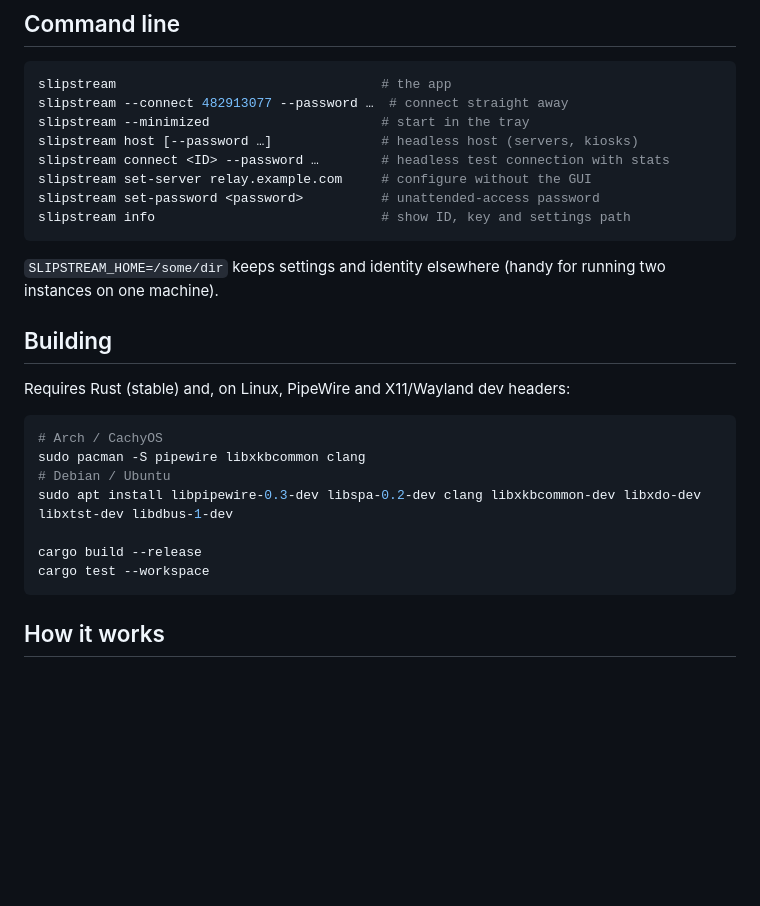
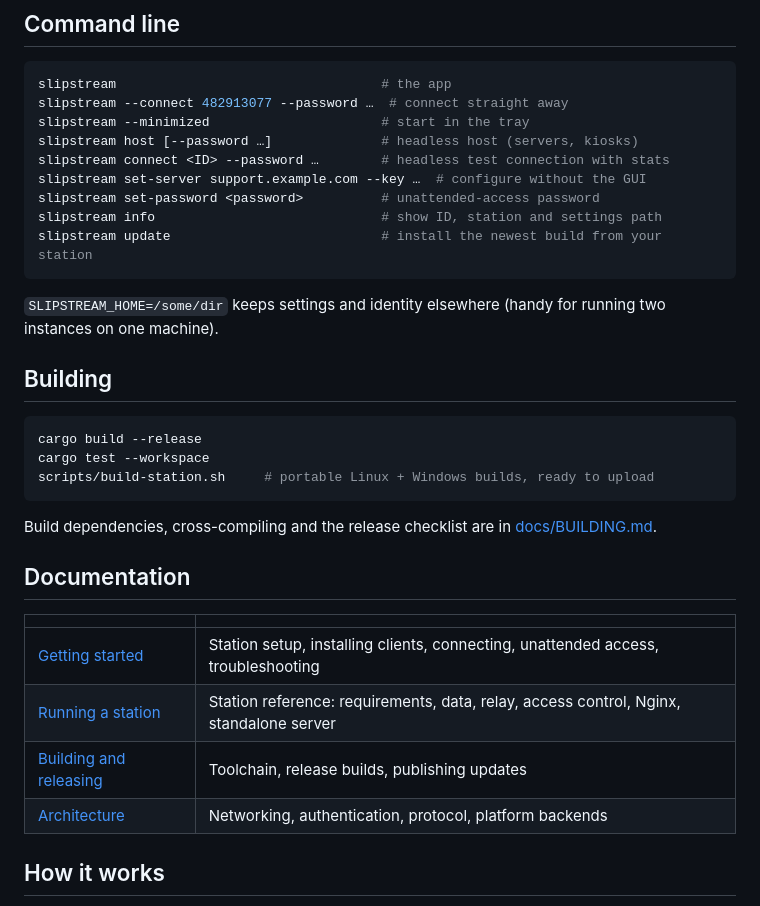
Before and after one commit to Psychronic-Games/Slipstream-Remote, a Markdown page: README.md, the part around one of its changes. Rendered like a GitHub page; blank space fills up the shorter version.

````diff
--- a/README.md
+++ b/README.md
@@ -73,9 +80,10 @@ slipstream --connect 482913077 --password …  # connect straight away
 slipstream --minimized                      # start in the tray
 slipstream host [--password …]              # headless host (servers, kiosks)
 slipstream connect <ID> --password …        # headless test connection with stats
-slipstream set-server relay.example.com     # configure without the GUI
+slipstream set-server support.example.com --key …  # configure without the GUI
 slipstream set-password <password>          # unattended-access password
-slipstream info                             # show ID, key and settings path
+slipstream info                             # show ID, station and settings path
+slipstream update                           # install the newest build from your station
 ```
 
 `SLIPSTREAM_HOME=/some/dir` keeps settings and identity elsewhere (handy for
@@ -83,17 +91,23 @@ running two instances on one machine).
 
 ## Building
 
-Requires Rust (stable) and, on Linux, PipeWire and X11/Wayland dev headers:
-
 ```sh
-# Arch / CachyOS
-sudo pacman -S pipewire libxkbcommon clang
-# Debian / Ubuntu
-sudo apt install libpipewire-0.3-dev libspa-0.2-dev clang libxkbcommon-dev libxdo-dev libxtst-dev libdbus-1-dev
-
 cargo build --release
 cargo test --workspace
+scripts/build-station.sh     # portable Linux + Windows builds, ready to upload
 ```
+
+Build dependencies, cross-compiling and the release checklist are in
+[docs/BUILDING.md](docs/BUILDING.md).
+
+## Documentation
+
+| | |
+|---|---|
+| [Getting started](docs/GETTING-STARTED.md) | Station setup, installing clients, connecting, unattended access, troubleshooting |
+| [Running a station](docs/SERVER.md) | Station reference: requirements, data, relay, access control, Nginx, standalone server |
+| [Building and releasing](docs/BUILDING.md) | Toolchain, release builds, publishing updates |
+| [Architecture](docs/ARCHITECTURE.md) | Networking, authentication, protocol, platform backends |
 
 ## How it works
 
````
Also changed, not shown: other parts of README.md (+15 -8 lines), docs/ARCHITECTURE.md (+73 -13 lines), docs/BUILDING.md (added, +142 -0 lines), docs/GETTING-STARTED.md (added, +324 -0 lines), docs/SERVER.md (+9 -4 lines), docs/screenshots/bridge.png.
